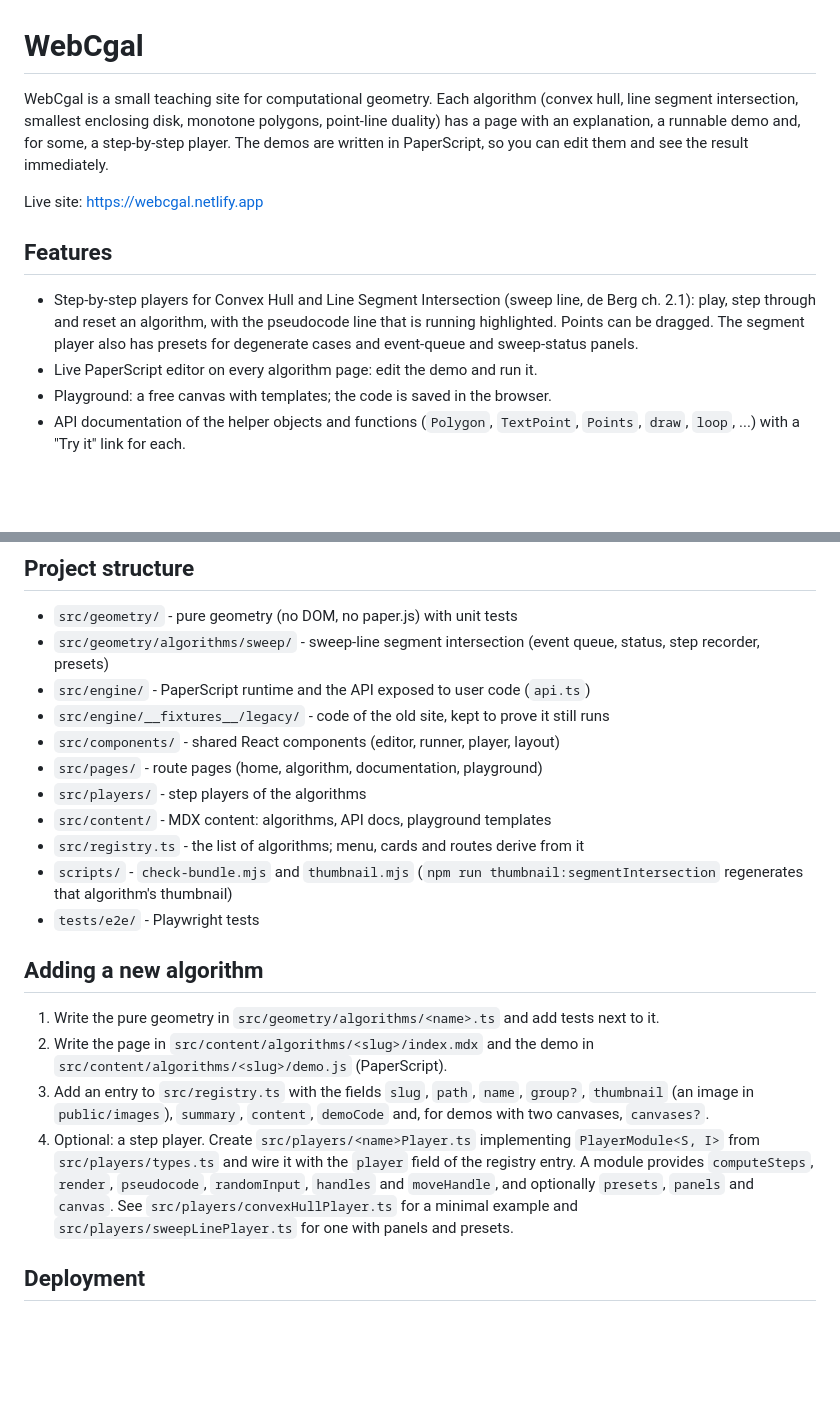
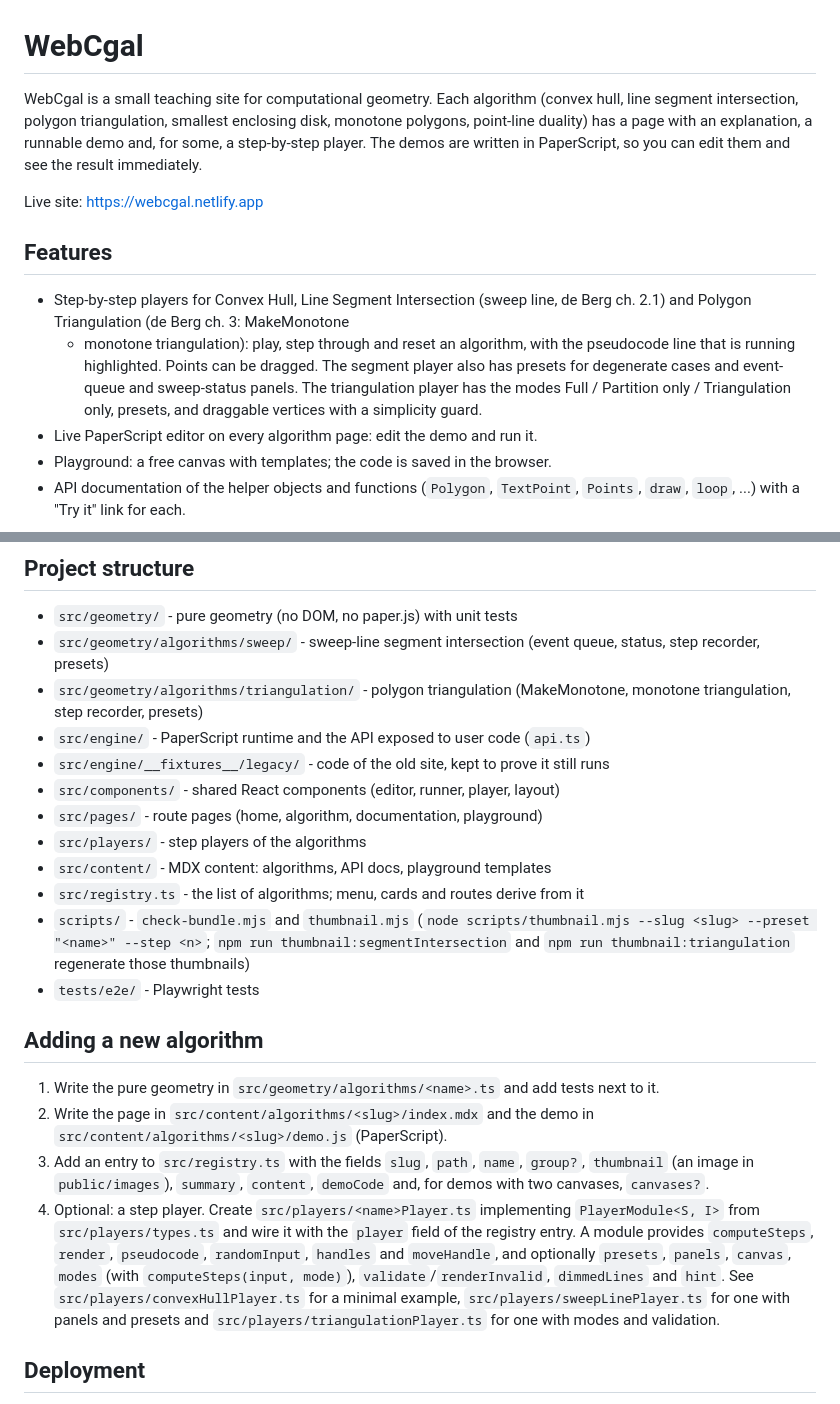
Before and after one commit to mehmetakifakkus/webcgal, a Markdown page: README.md, 2 parts joined by grey strips. Drawn GitHub-style; blank space fills up the shorter version.

Commit message:
docs: README for polygon triangulation
Co-Authored-By: Claude Fable 5.1 <noreply@anthropic.com>
Claude-Session: https://claude.ai/code/session_01GDn6v79cMSt4qkDVCWkMfK

```diff
--- a/README.md
+++ b/README.md
@@ -1,8 +1,8 @@
 # WebCgal
 
 WebCgal is a small teaching site for computational geometry. Each algorithm
-(convex hull, line segment intersection, smallest enclosing disk, monotone
-polygons, point-line duality)
+(convex hull, line segment intersection, polygon triangulation, smallest
+enclosing disk, monotone polygons, point-line duality)
 has a page with an explanation, a runnable demo and, for some, a step-by-step
 player. The demos are written in PaperScript, so you can edit them and see the
 result immediately.
@@ -11,11 +11,14 @@ Live site: https://webcgal.netlify.app
 
 ## Features
 
-- Step-by-step players for Convex Hull and Line Segment Intersection (sweep
-  line, de Berg ch. 2.1): play, step through and reset an algorithm, with the
-  pseudocode line that is running highlighted. Points can be dragged. The
+- Step-by-step players for Convex Hull, Line Segment Intersection (sweep
+  line, de Berg ch. 2.1) and Polygon Triangulation (de Berg ch. 3: MakeMonotone
+  + monotone triangulation): play, step through and reset an algorithm, with
+  the pseudocode line that is running highlighted. Points can be dragged. The
   segment player also has presets for degenerate cases and event-queue and
-  sweep-status panels.
+  sweep-status panels. The triangulation player has the modes Full /
+  Partition only / Triangulation only, presets, and draggable vertices with a
+  simplicity guard.
 - Live PaperScript editor on every algorithm page: edit the demo and run it.
 - Playground: a free canvas with templates; the code is saved in the browser.
 - API documentation of the helper objects and functions (`Polygon`,
@@ -43,6 +46,7 @@ build with that hook into `dist-e2e/`, so `dist/` is never affected.
 
 - `src/geometry/` - pure geometry (no DOM, no paper.js) with unit tests
 - `src/geometry/algorithms/sweep/` - sweep-line segment intersection (event queue, status, step recorder, presets)
+- `src/geometry/algorithms/triangulation/` - polygon triangulation (MakeMonotone, monotone triangulation, step recorder, presets)
 - `src/engine/` - PaperScript runtime and the API exposed to user code (`api.ts`)
 - `src/engine/__fixtures__/legacy/` - code of the old site, kept to prove it still runs
 - `src/components/` - shared React components (editor, runner, player, layout)
@@ -50,7 +54,7 @@ build with that hook into `dist-e2e/`, so `dist/` is never affected.
 - `src/players/` - step players of the algorithms
 - `src/content/` - MDX content: algorithms, API docs, playground templates
 - `src/registry.ts` - the list of algorithms; menu, cards and routes derive from it
-- `scripts/` - `check-bundle.mjs` and `thumbnail.mjs` (`npm run thumbnail:segmentIntersection` regenerates that algorithm's thumbnail)
+- `scripts/` - `check-bundle.mjs` and `thumbnail.mjs` (`node scripts/thumbnail.mjs --slug <slug> --preset "<name>" --step <n>`; `npm run thumbnail:segmentIntersection` and `npm run thumbnail:triangulation` regenerate those thumbnails)
 - `tests/e2e/` - Playwright tests
 
 ## Adding a new algorithm
@@ -66,9 +70,11 @@ build with that hook into `dist-e2e/`, so `dist/` is never affected.
    `PlayerModule<S, I>` from `src/players/types.ts` and wire it with the
    `player` field of the registry entry. A module provides `computeSteps`,
    `render`, `pseudocode`, `randomInput`, `handles` and `moveHandle`, and
-   optionally `presets`, `panels` and `canvas`. See
-   `src/players/convexHullPlayer.ts` for a minimal example and
-   `src/players/sweepLinePlayer.ts` for one with panels and presets.
+   optionally `presets`, `panels`, `canvas`, `modes` (with
+   `computeSteps(input, mode)`), `validate`/`renderInvalid`, `dimmedLines` and
+   `hint`. See `src/players/convexHullPlayer.ts` for a minimal example,
+   `src/players/sweepLinePlayer.ts` for one with panels and presets and
+   `src/players/triangulationPlayer.ts` for one with modes and validation.
 
 ## Deployment
 
```
